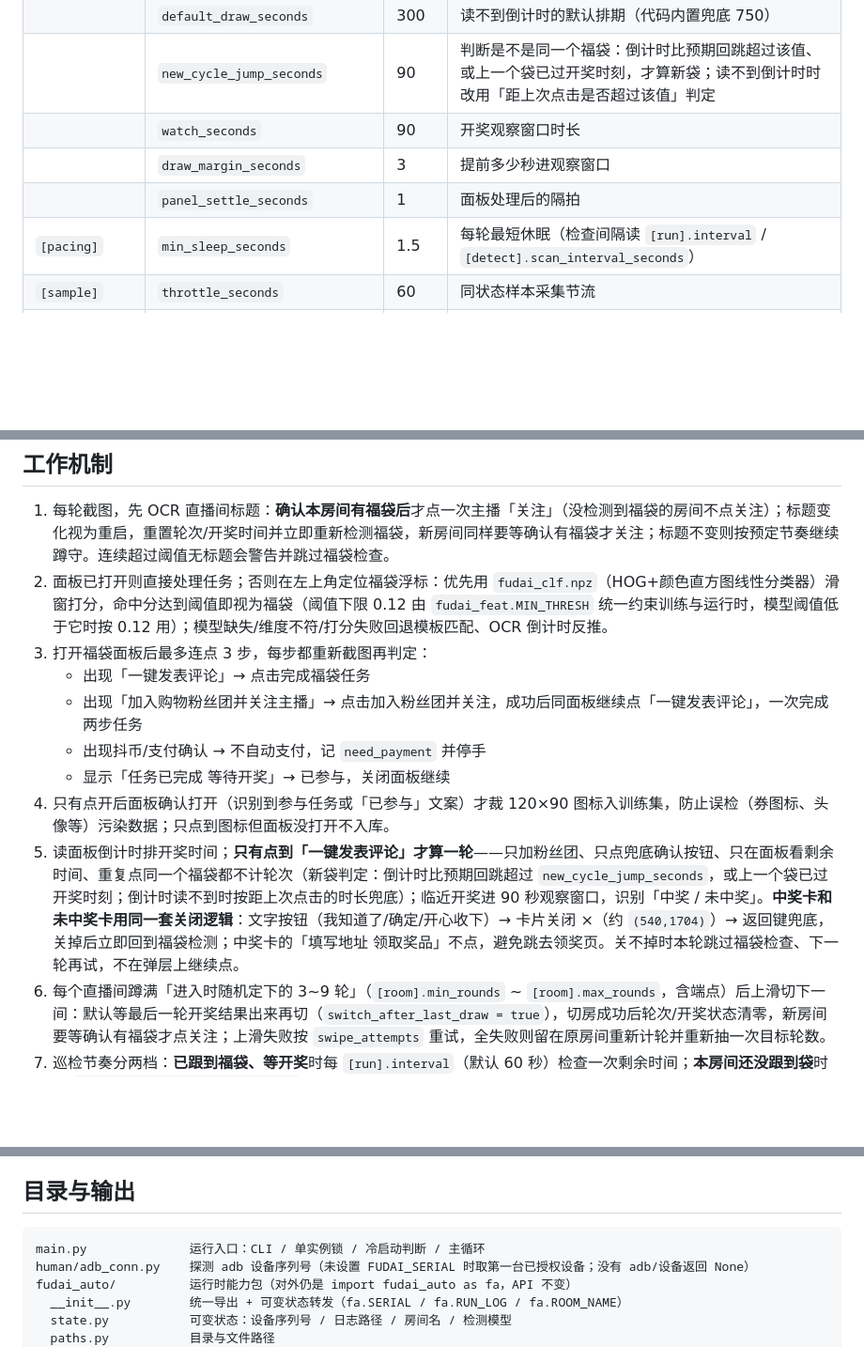
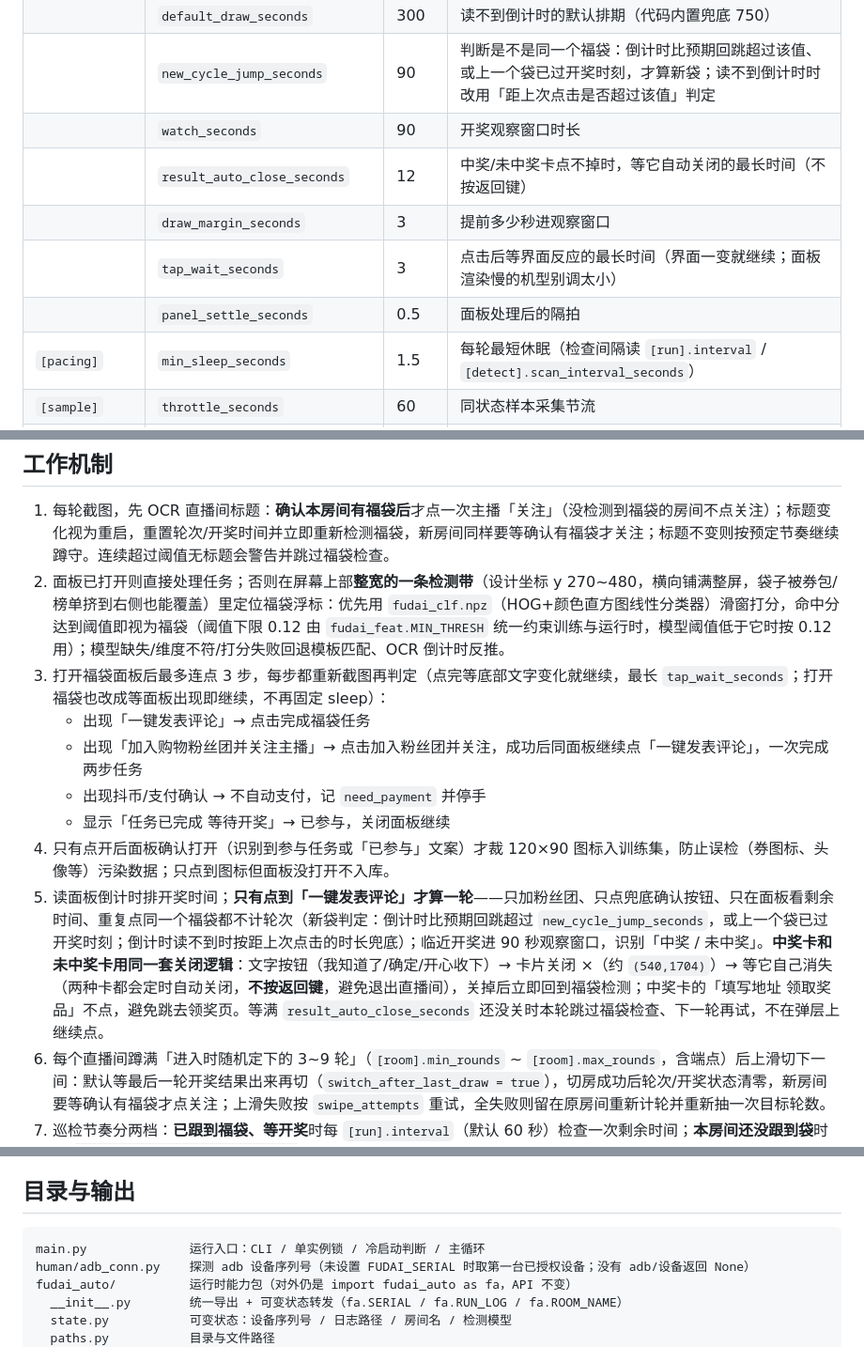
Before and after one commit to i314q159/fudai_auto, a Markdown page: README.md, 3 parts joined by grey strips. Shown at 94% size. Rendered like a GitHub page; blank space fills up the shorter version.

Commit message:
docs: 同步点击提速、检测带与开奖卡退出逻辑
- README：配置表新增 tap_wait_seconds、result_auto_close_seconds，panel_settle 改 0.5；第 2 条改为「整宽检测带」；第 3 条补充点完等界面变化即继续；第 5 条改为卡片 × 之后等自动关闭、不按返回键。

- 流程图：图注改为「文字按钮 / 卡片 × / 等自动关闭」，重新生成 runtime_loop.png。

````diff
--- a/README.md
+++ b/README.md
@@ -51,8 +51,10 @@ uv pip install -r requirements.txt
 | | `default_draw_seconds` | 300 | 读不到倒计时的默认排期（代码内置兜底 750） |
 | | `new_cycle_jump_seconds` | 90 | 判断是不是同一个福袋：倒计时比预期回跳超过该值、或上一个袋已过开奖时刻，才算新袋；读不到倒计时时改用「距上次点击是否超过该值」判定 |
 | | `watch_seconds` | 90 | 开奖观察窗口时长 |
+| | `result_auto_close_seconds` | 12 | 中奖/未中奖卡点不掉时，等它自动关闭的最长时间（不按返回键） |
 | | `draw_margin_seconds` | 3 | 提前多少秒进观察窗口 |
-| | `panel_settle_seconds` | 1 | 面板处理后的隔拍 |
+| | `tap_wait_seconds` | 3 | 点击后等界面反应的最长时间（界面一变就继续；面板渲染慢的机型别调太小） |
+| | `panel_settle_seconds` | 0.5 | 面板处理后的隔拍 |
 | `[pacing]` | `min_sleep_seconds` | 1.5 | 每轮最短休眠（检查间隔读 `[run].interval` / `[detect].scan_interval_seconds`） |
 | `[sample]` | `throttle_seconds` | 60 | 同状态样本采集节流 |
 | `[watch]` | `poll_seconds` | 3 | 开奖窗口内截图/识别间隔 |
@@ -120,14 +122,14 @@ adb devices                       # 确认设备已授权
 ## 工作机制
 
 1. 每轮截图，先 OCR 直播间标题：**确认本房间有福袋后**才点一次主播「关注」（没检测到福袋的房间不点关注）；标题变化视为重启，重置轮次/开奖时间并立即重新检测福袋，新房间同样要等确认有福袋才关注；标题不变则按预定节奏继续蹲守。连续超过阈值无标题会警告并跳过福袋检查。
-2. 面板已打开则直接处理任务；否则在左上角定位福袋浮标：优先用 `fudai_clf.npz`（HOG+颜色直方图线性分类器）滑窗打分，命中分达到阈值即视为福袋（阈值下限 0.12 由 `fudai_feat.MIN_THRESH` 统一约束训练与运行时，模型阈值低于它时按 0.12 用）；模型缺失/维度不符/打分失败回退模板匹配、OCR 倒计时反推。
-3. 打开福袋面板后最多连点 3 步，每步都重新截图再判定：
+2. 面板已打开则直接处理任务；否则在屏幕上部**整宽的一条检测带**（设计坐标 y 270~480，横向铺满整屏，袋子被券包/榜单挤到右侧也能覆盖）里定位福袋浮标：优先用 `fudai_clf.npz`（HOG+颜色直方图线性分类器）滑窗打分，命中分达到阈值即视为福袋（阈值下限 0.12 由 `fudai_feat.MIN_THRESH` 统一约束训练与运行时，模型阈值低于它时按 0.12 用）；模型缺失/维度不符/打分失败回退模板匹配、OCR 倒计时反推。
+3. 打开福袋面板后最多连点 3 步，每步都重新截图再判定（点完等底部文字变化就继续，最长 `tap_wait_seconds`；打开福袋也改成等面板出现即继续，不再固定 sleep）：
    - 出现「一键发表评论」→ 点击完成福袋任务
    - 出现「加入购物粉丝团并关注主播」→ 点击加入粉丝团并关注，成功后同面板继续点「一键发表评论」，一次完成两步任务
    - 出现抖币/支付确认 → 不自动支付，记 `need_payment` 并停手
    - 显示「任务已完成 等待开奖」→ 已参与，关闭面板继续
 4. 只有点开后面板确认打开（识别到参与任务或「已参与」文案）才裁 120×90 图标入训练集，防止误检（券图标、头像等）污染数据；只点到图标但面板没打开不入库。
-5. 读面板倒计时排开奖时间；**只有点到「一键发表评论」才算一轮**——只加粉丝团、只点兜底确认按钮、只在面板看剩余时间、重复点同一个福袋都不计轮次（新袋判定：倒计时比预期回跳超过 `new_cycle_jump_seconds`，或上一个袋已过开奖时刻；倒计时读不到时按距上次点击的时长兜底）；临近开奖进 90 秒观察窗口，识别「中奖 / 未中奖」。**中奖卡和未中奖卡用同一套关闭逻辑**：文字按钮（我知道了/确定/开心收下）→ 卡片关闭 ×（约 `(540,1704)`）→ 返回键兜底，关掉后立即回到福袋检测；中奖卡的「填写地址 领取奖品」不点，避免跳去领奖页。关不掉时本轮跳过福袋检查、下一轮再试，不在弹层上继续点。
+5. 读面板倒计时排开奖时间；**只有点到「一键发表评论」才算一轮**——只加粉丝团、只点兜底确认按钮、只在面板看剩余时间、重复点同一个福袋都不计轮次（新袋判定：倒计时比预期回跳超过 `new_cycle_jump_seconds`，或上一个袋已过开奖时刻；倒计时读不到时按距上次点击的时长兜底）；临近开奖进 90 秒观察窗口，识别「中奖 / 未中奖」。**中奖卡和未中奖卡用同一套关闭逻辑**：文字按钮（我知道了/确定/开心收下）→ 卡片关闭 ×（约 `(540,1704)`）→ 等它自己消失（两种卡都会定时自动关闭，**不按返回键**，避免退出直播间），关掉后立即回到福袋检测；中奖卡的「填写地址 领取奖品」不点，避免跳去领奖页。等满 `result_auto_close_seconds` 还没关时本轮跳过福袋检查、下一轮再试，不在弹层上继续点。
 6. 每个直播间蹲满「进入时随机定下的 3~9 轮」（`[room].min_rounds` ~ `[room].max_rounds`，含端点）后上滑切下一间：默认等最后一轮开奖结果出来再切（`switch_after_last_draw = true`），切房成功后轮次/开奖状态清零，新房间要等确认有福袋才点关注；上滑失败按 `swipe_attempts` 重试，全失败则留在原房间重新计轮并重新抽一次目标轮数。
 7. 巡检节奏分两档：**已跟到福袋、等开奖**时每 `[run].interval`（默认 60 秒）检查一次剩余时间；**本房间还没跟到袋**时按 `[detect].scan_interval_seconds`（默认 20 秒）更快巡，避免错过生存时间短的福袋。开奖窗口仍按 `next_draw_ts` 提前 `draw_margin_seconds` 进入，不会漏掉开奖时刻。
 8. 常亮保护：脚本外已设置 `screen_off_timeout` 最大、`stay_on_while_plugged_in`；截图失败会自动重连 adb、重启 adb server、退回 shell+pull。
@@ -135,7 +137,7 @@ adb devices                       # 确认设备已授权
 
 ## 目录与输出
 
-```
+```text
 main.py              运行入口：CLI / 单实例锁 / 冷启动判断 / 主循环
 human/adb_conn.py    探测 adb 设备序列号（未设置 FUDAI_SERIAL 时取第一台已授权设备；没有 adb/设备返回 None）
 fudai_auto/          运行时能力包（对外仍是 import fudai_auto as fa，API 不变）
````
Also changed, not shown: docs/runtime_loop.png, 1 other file.
